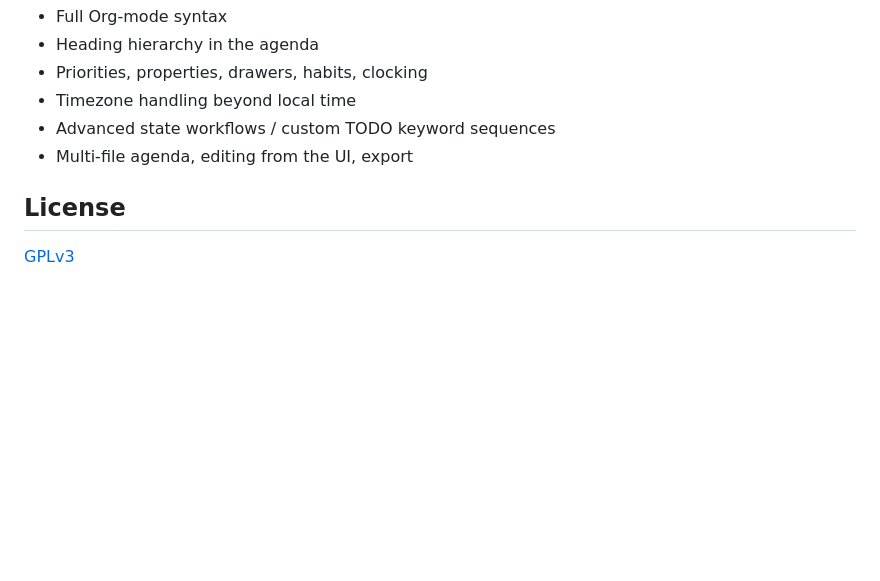
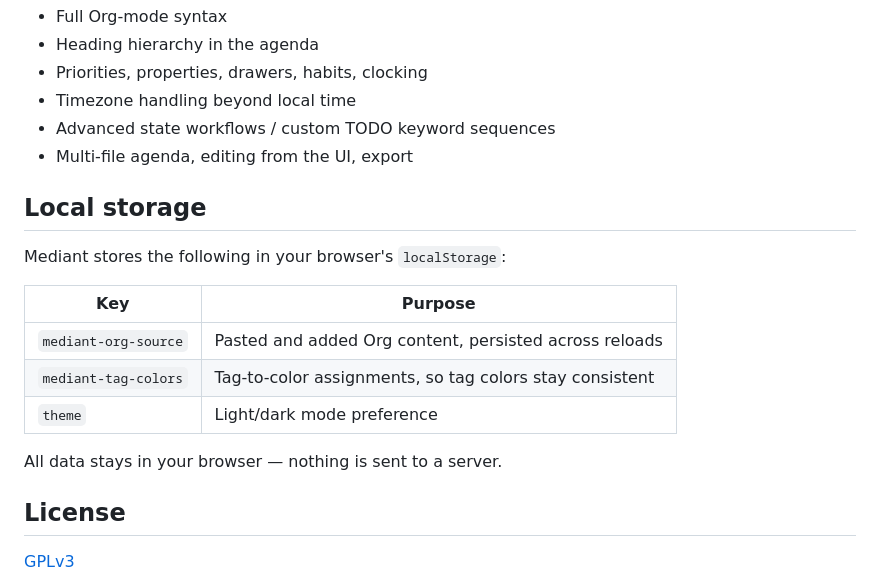
Before and after one commit to Lycomedes1814/Mediant, a Markdown page: README.md, the part around the change. Rendered like a GitHub page; blank space fills up the shorter version.

Commit message:
Document localStorage keys in README
Co-Authored-By: Claude Opus 4.6 <noreply@anthropic.com>

```diff
--- a/README.md
+++ b/README.md
@@ -104,6 +104,18 @@ index.html             — Minimal shell with #agenda container
 - Advanced state workflows / custom TODO keyword sequences
 - Multi-file agenda, editing from the UI, export
 
+## Local storage
+
+Mediant stores the following in your browser's `localStorage`:
+
+| Key | Purpose |
+|---|---|
+| `mediant-org-source` | Pasted and added Org content, persisted across reloads |
+| `mediant-tag-colors` | Tag-to-color assignments, so tag colors stay consistent |
+| `theme` | Light/dark mode preference |
+
+All data stays in your browser — nothing is sent to a server.
+
 ## License
 
 [GPLv3](LICENSE)
```
